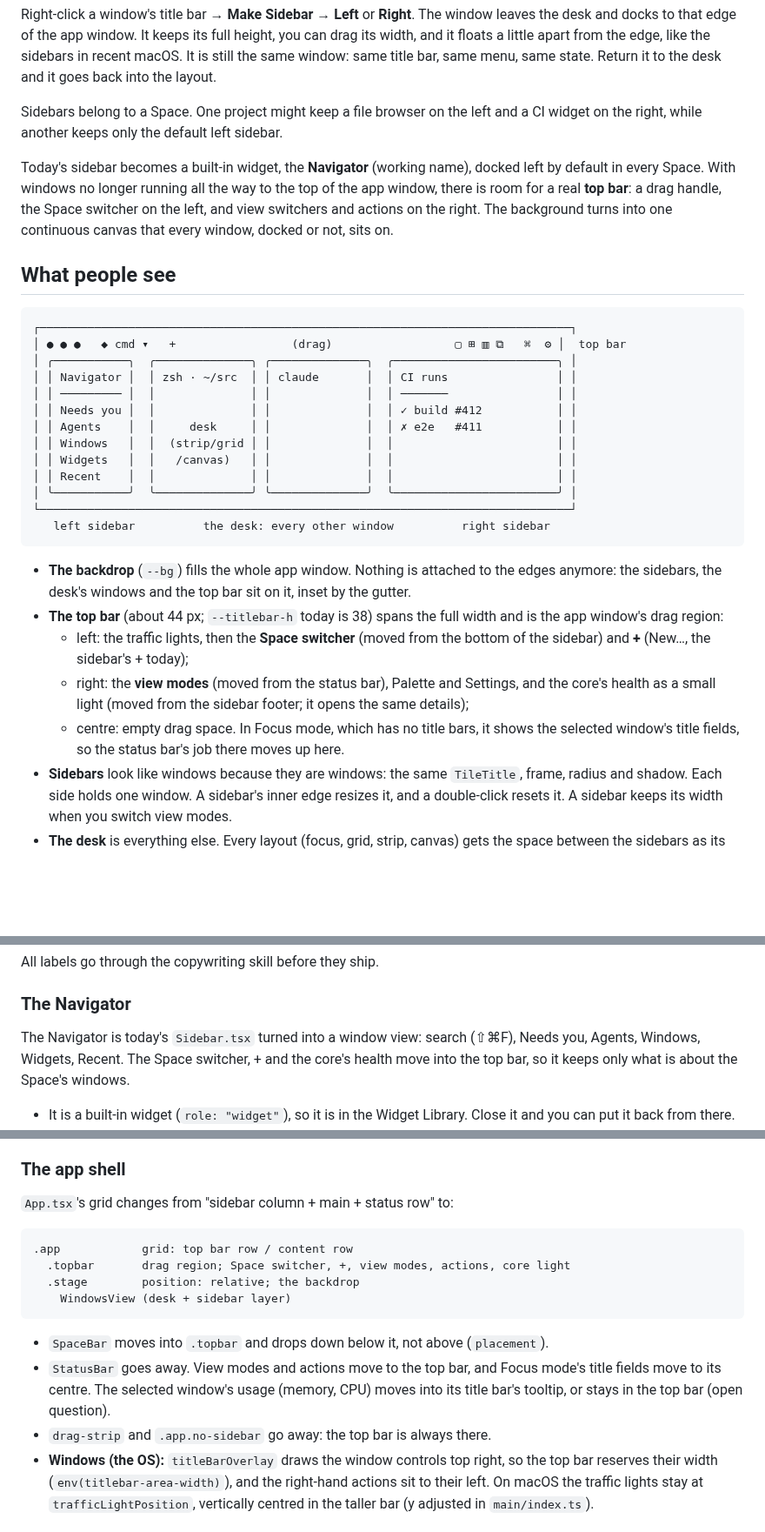
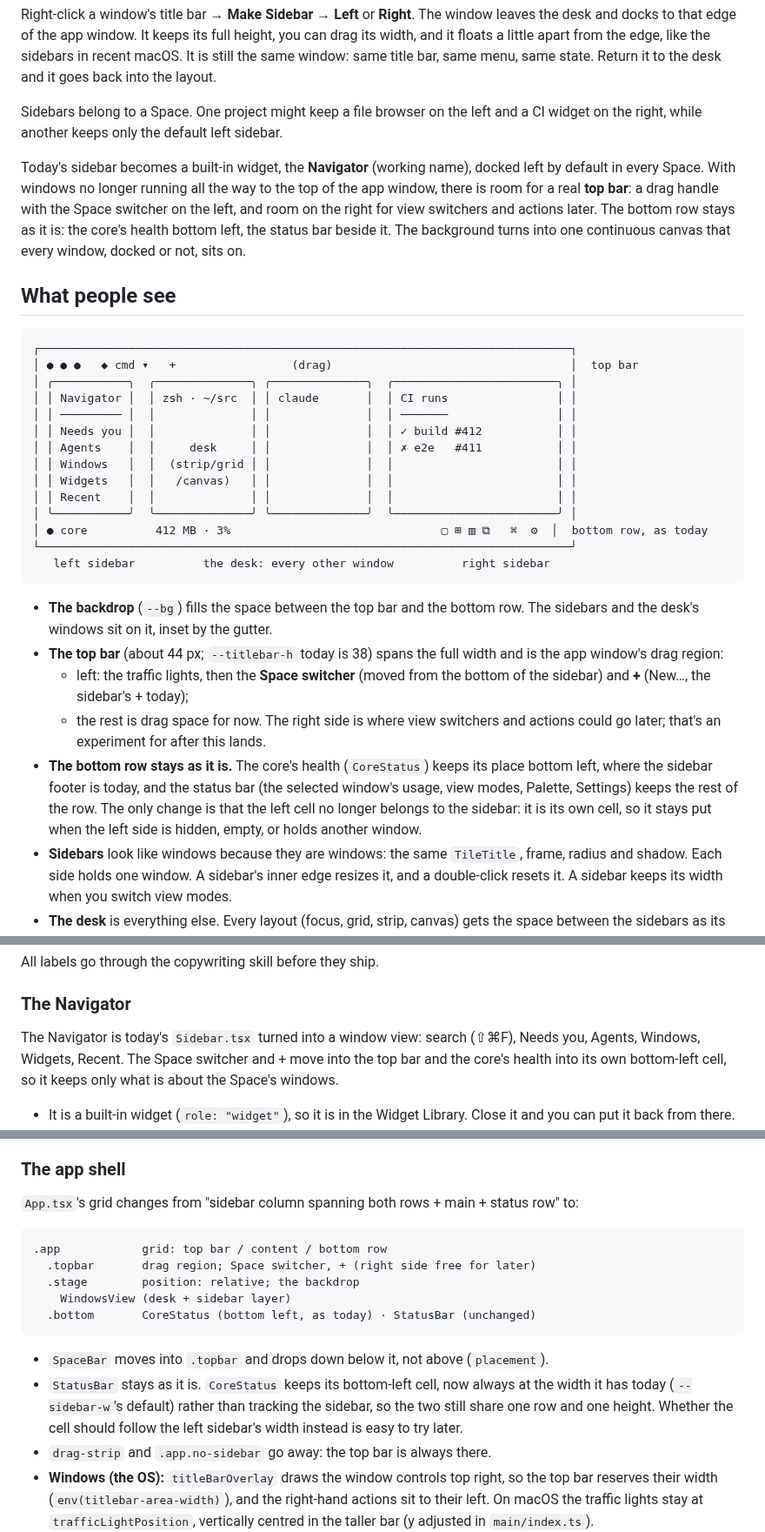
Before and after one commit to janoelze/cmd, a Markdown page: docs/21-sidebars.md, 3 parts joined by grey strips. Shown at 87% size. Drawn GitHub-style; blank space fills up the shorter version.

Commit message:
Sidebars plan: keep the bottom row (core health, status bar) as it is
Co-Authored-By: Claude Opus 5.5 <noreply@anthropic.com>

````diff
--- a/docs/21-sidebars.md
+++ b/docs/21-sidebars.md
@@ -8,13 +8,13 @@ Right-click a window's title bar → **Make Sidebar** → **Left** or **Right**.
 
 Sidebars belong to a Space. One project might keep a file browser on the left and a CI widget on the right, while another keeps only the default left sidebar.
 
-Today's sidebar becomes a built-in widget, the **Navigator** (working name), docked left by default in every Space. With windows no longer running all the way to the top of the app window, there is room for a real **top bar**: a drag handle, the Space switcher on the left, and view switchers and actions on the right. The background turns into one continuous canvas that every window, docked or not, sits on.
+Today's sidebar becomes a built-in widget, the **Navigator** (working name), docked left by default in every Space. With windows no longer running all the way to the top of the app window, there is room for a real **top bar**: a drag handle with the Space switcher on the left, and room on the right for view switchers and actions later. The bottom row stays as it is: the core's health bottom left, the status bar beside it. The background turns into one continuous canvas that every window, docked or not, sits on.
 
 ## What people see
 
 ```
 ┌──────────────────────────────────────────────────────────────────────────────┐
-│ ● ● ●   ◆ cmd ▾   +                 (drag)                  ▢ ⊞ ▥ ⧉   ⌘  ⚙ │  top bar
+│ ● ● ●   ◆ cmd ▾   +                 (drag)                                   │  top bar
 │ ╭───────────╮  ╭──────────────╮ ╭──────────────╮  ╭────────────────────────╮ │
 │ │ Navigator │  │ zsh · ~/src  │ │ claude       │  │ CI runs                │ │
 │ │ ───────── │  │              │ │              │  │ ───────                │ │
@@ -24,15 +24,16 @@ Today's sidebar becomes a built-in widget, the **Navigator** (working name), doc
 │ │ Widgets   │  │   /canvas)   │ │              │  │                        │ │
 │ │ Recent    │  │              │ │              │  │                        │ │
 │ ╰───────────╯  ╰──────────────╯ ╰──────────────╯  ╰────────────────────────╯ │
+│ ● core          412 MB · 3%                               ▢ ⊞ ▥ ⧉   ⌘  ⚙  │  bottom row, as today
 └──────────────────────────────────────────────────────────────────────────────┘
    left sidebar          the desk: every other window          right sidebar
 ```
 
-- **The backdrop** (`--bg`) fills the whole app window. Nothing is attached to the edges anymore: the sidebars, the desk's windows and the top bar sit on it, inset by the gutter.
+- **The backdrop** (`--bg`) fills the space between the top bar and the bottom row. The sidebars and the desk's windows sit on it, inset by the gutter.
 - **The top bar** (about 44 px; `--titlebar-h` today is 38) spans the full width and is the app window's drag region:
   - left: the traffic lights, then the **Space switcher** (moved from the bottom of the sidebar) and **+** (New…, the sidebar's + today);
-  - right: the **view modes** (moved from the status bar), Palette and Settings, and the core's health as a small light (moved from the sidebar footer; it opens the same details);
-  - centre: empty drag space. In Focus mode, which has no title bars, it shows the selected window's title fields, so the status bar's job there moves up here.
+  - the rest is drag space for now. The right side is where view switchers and actions could go later; that's an experiment for after this lands.
+- **The bottom row stays as it is.** The core's health (`CoreStatus`) keeps its place bottom left, where the sidebar footer is today, and the status bar (the selected window's usage, view modes, Palette, Settings) keeps the rest of the row. The only change is that the left cell no longer belongs to the sidebar: it is its own cell, so it stays put when the left side is hidden, empty, or holds another window.
 - **Sidebars** look like windows because they are windows: the same `TileTitle`, frame, radius and shadow. Each side holds one window. A sidebar's inner edge resizes it, and a double-click resets it. A sidebar keeps its width when you switch view modes.
 - **The desk** is everything else. Every layout (focus, grid, strip, canvas) gets the space between the sidebars as its viewport.
 
@@ -52,7 +53,7 @@ All labels go through the copywriting skill before they ship.
 
 ### The Navigator
 
-The Navigator is today's `Sidebar.tsx` turned into a window view: search (⇧⌘F), Needs you, Agents, Windows, Widgets, Recent. The Space switcher, + and the core's health move into the top bar, so it keeps only what is about the Space's windows.
+The Navigator is today's `Sidebar.tsx` turned into a window view: search (⇧⌘F), Needs you, Agents, Windows, Widgets, Recent. The Space switcher and + move into the top bar and the core's health into its own bottom-left cell, so it keeps only what is about the Space's windows.
 
 - It is a built-in widget (`role: "widget"`), so it is in the Widget Library. Close it and you can put it back from there.
 - Every new Space starts with a Navigator docked left. Existing Spaces get one the first time they are shown, which is the migration (see Data).
@@ -120,17 +121,18 @@ Views also get `placement: "desk" | "dock"` (context, not a prop on every view),
 
 ### The app shell
 
-`App.tsx`'s grid changes from "sidebar column + main + status row" to:
+`App.tsx`'s grid changes from "sidebar column spanning both rows + main + status row" to:
 
 ```
-.app            grid: top bar row / content row
-  .topbar       drag region; Space switcher, +, view modes, actions, core light
+.app            grid: top bar / content / bottom row
+  .topbar       drag region; Space switcher, + (right side free for later)
   .stage        position: relative; the backdrop
     WindowsView (desk + sidebar layer)
+  .bottom       CoreStatus (bottom left, as today) · StatusBar (unchanged)
 ```
 
 - `SpaceBar` moves into `.topbar` and drops down below it, not above (`placement`).
-- `StatusBar` goes away. View modes and actions move to the top bar, and Focus mode's title fields move to its centre. The selected window's usage (memory, CPU) moves into its title bar's tooltip, or stays in the top bar (open question).
+- `StatusBar` stays as it is. `CoreStatus` keeps its bottom-left cell, now always at the width it has today (`--sidebar-w`'s default) rather than tracking the sidebar, so the two still share one row and one height. Whether the cell should follow the left sidebar's width instead is easy to try later.
 - `drag-strip` and `.app.no-sidebar` go away: the top bar is always there.
 - **Windows (the OS):** `titleBarOverlay` draws the window controls top right, so the top bar reserves their width (`env(titlebar-area-width)`), and the right-hand actions sit to their left. On macOS the traffic lights stay at `trafficLightPosition`, vertically centred in the taller bar (y adjusted in `main/index.ts`).
 
````
Also changed, not shown: other parts of docs/21-sidebars.md (+3 -3 lines), docs/00-overview.md (+1 -1 lines).
